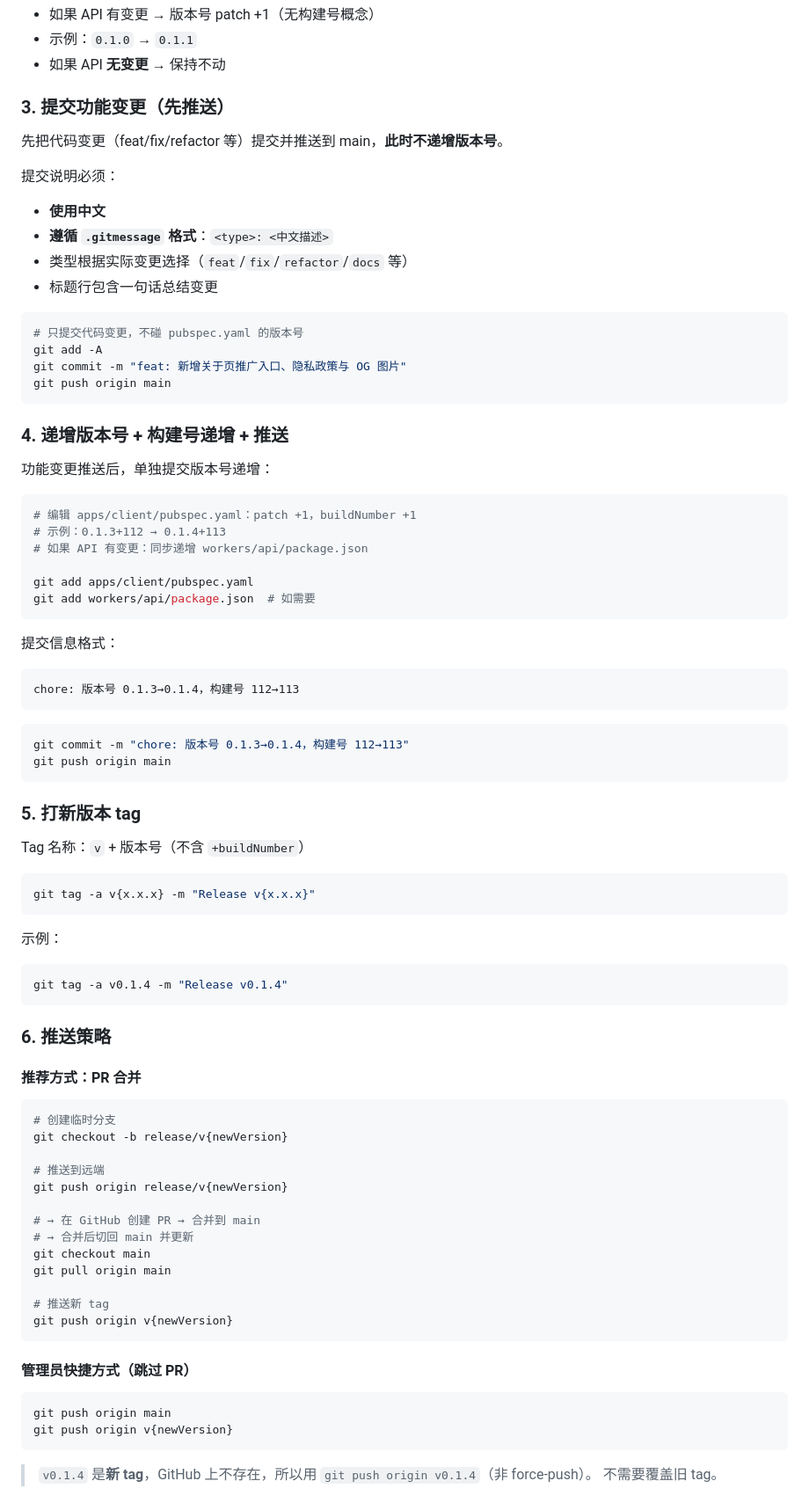
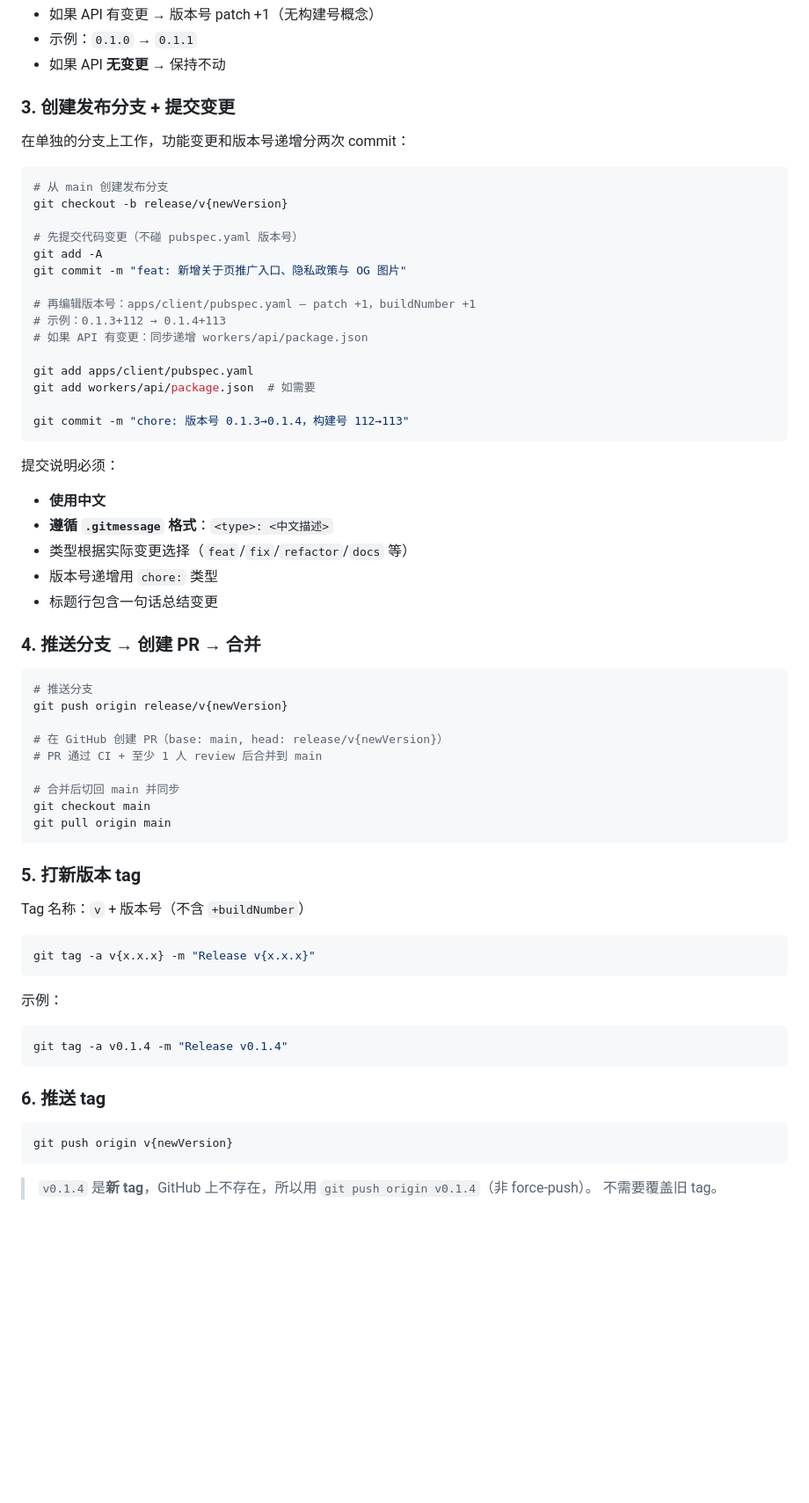
Before and after one commit to nontracey/mianshi-zhilian-app, a Markdown page: skills/release-new-version/SKILL.md, the part around one of its changes. Shown at 88% size. Drawn GitHub-style; blank space fills up the shorter version.

Commit message:
docs: update release skills - remove admin bypass, require PR

````diff
--- a/skills/release-new-version/SKILL.md
+++ b/skills/release-new-version/SKILL.md
@@ -72,44 +72,47 @@ git log origin/main..HEAD --oneline
 - 示例：`0.1.0` → `0.1.1`
 - 如果 API **无变更** → 保持不动
 
-### 3. 提交功能变更（先推送）
+### 3. 创建发布分支 + 提交变更
 
-先把代码变更（feat/fix/refactor 等）提交并推送到 main，**此时不递增版本号**。
+在单独的分支上工作，功能变更和版本号递增分两次 commit：
+
+```bash
+# 从 main 创建发布分支
+git checkout -b release/v{newVersion}
+
+# 先提交代码变更（不碰 pubspec.yaml 版本号）
+git add -A
+git commit -m "feat: 新增关于页推广入口、隐私政策与 OG 图片"
+
+# 再编辑版本号：apps/client/pubspec.yaml — patch +1，buildNumber +1
+# 示例：0.1.3+112 → 0.1.4+113
+# 如果 API 有变更：同步递增 workers/api/package.json
+
+git add apps/client/pubspec.yaml
+git add workers/api/package.json  # 如需要
+
+git commit -m "chore: 版本号 0.1.3→0.1.4，构建号 112→113"
+```
 
 提交说明必须：
 - **使用中文**
 - **遵循 `.gitmessage` 格式**：`<type>: <中文描述>`
 - 类型根据实际变更选择（`feat`/`fix`/`refactor`/`docs` 等）
+- 版本号递增用 `chore:` 类型
 - 标题行包含一句话总结变更
 
-```bash
-# 只提交代码变更，不碰 pubspec.yaml 的版本号
-git add -A
-git commit -m "feat: 新增关于页推广入口、隐私政策与 OG 图片"
-git push origin main
-```
-
-### 4. 递增版本号 + 构建号递增 + 推送
-
-功能变更推送后，单独提交版本号递增：
+### 4. 推送分支 → 创建 PR → 合并
 
 ```bash
-# 编辑 apps/client/pubspec.yaml：patch +1，buildNumber +1
-# 示例：0.1.3+112 → 0.1.4+113
-# 如果 API 有变更：同步递增 workers/api/package.json
+# 推送分支
+git push origin release/v{newVersion}
 
-git add apps/client/pubspec.yaml
-git add workers/api/package.json  # 如需要
-```
+# 在 GitHub 创建 PR（base: main, head: release/v{newVersion}）
+# PR 通过 CI + 至少 1 人 review 后合并到 main
 
-提交信息格式：
-```
-chore: 版本号 0.1.3→0.1.4，构建号 112→113
-```
-
-```bash
-git commit -m "chore: 版本号 0.1.3→0.1.4，构建号 112→113"
-git push origin main
+# 合并后切回 main 并同步
+git checkout main
+git pull origin main
 ```
 
 ### 5. 打新版本 tag
@@ -125,28 +128,9 @@ git tag -a v{x.x.x} -m "Release v{x.x.x}"
 git tag -a v0.1.4 -m "Release v0.1.4"
 ```
 
-### 6. 推送策略
+### 6. 推送 tag
 
-#### 推荐方式：PR 合并
 ```bash
-# 创建临时分支
-git checkout -b release/v{newVersion}
-
-# 推送到远端
-git push origin release/v{newVersion}
-
-# → 在 GitHub 创建 PR → 合并到 main
-# → 合并后切回 main 并更新
-git checkout main
-git pull origin main
-
-# 推送新 tag
-git push origin v{newVersion}
-```
-
-#### 管理员快捷方式（跳过 PR）
-```bash
-git push origin main
 git push origin v{newVersion}
 ```
 
````
Also changed, not shown: other parts of skills/release-new-version/SKILL.md (+2 -2 lines), skills/release-build/SKILL.md (+36 -52 lines).
